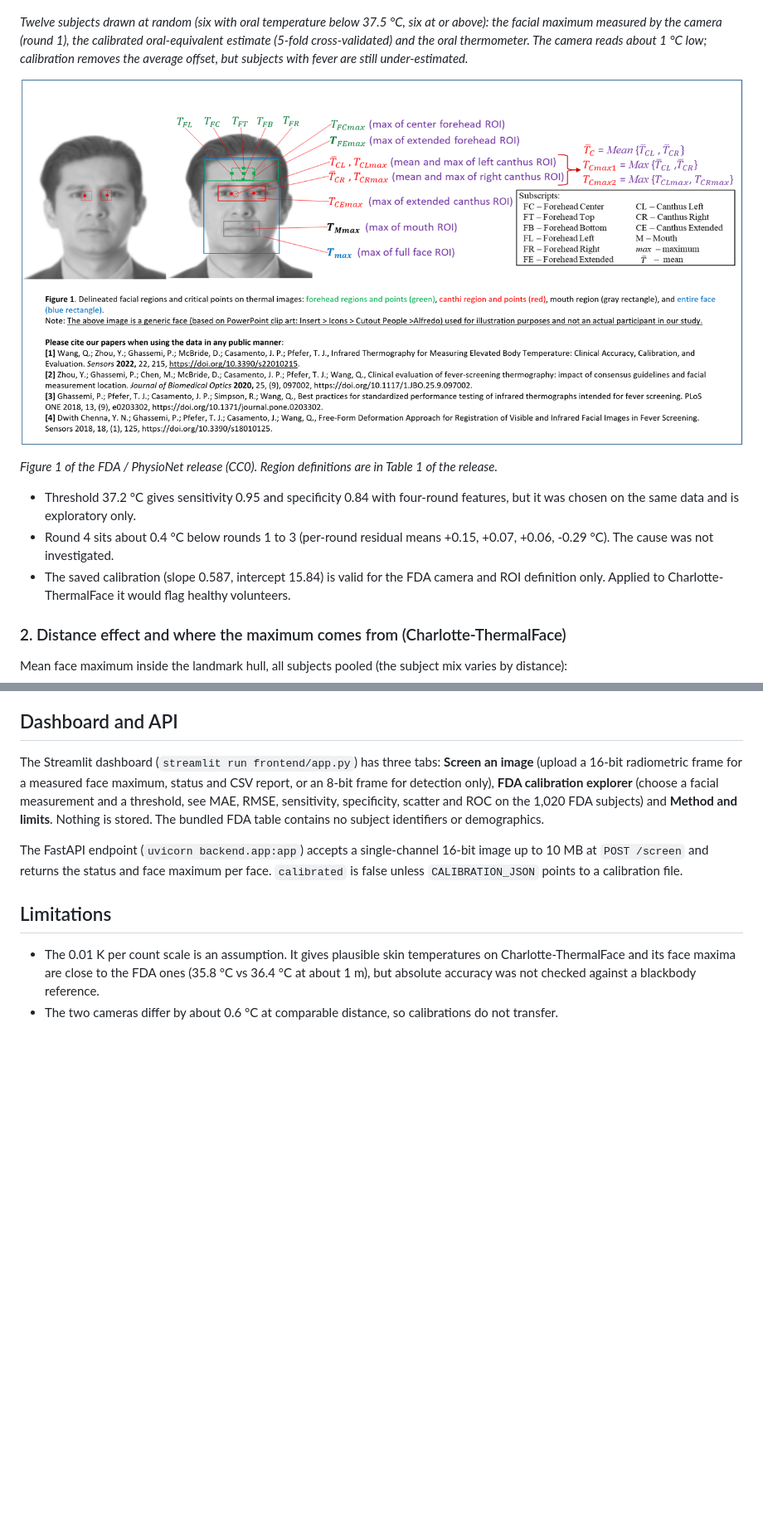
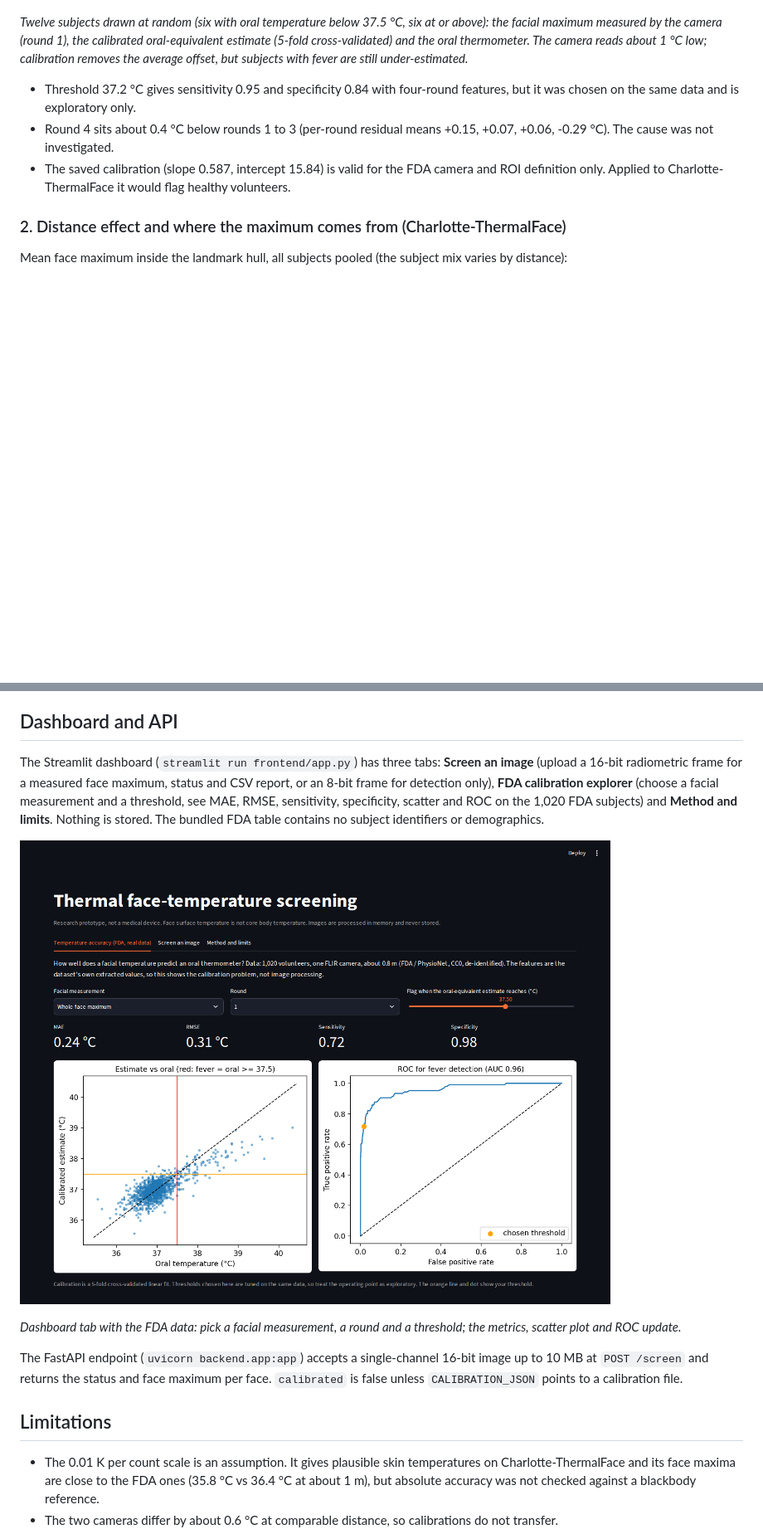
Before and after one commit to NidaKhaan/intelligent-body-temperature-monitoring, a Markdown page: README.md, 2 parts joined by grey strips. Shown at 83% size. GitHub-like rendering; pictures changed too: docs/images/dashboard_fda.png (added); blank space fills up the shorter version.

```diff
--- a/README.md
+++ b/README.md
@@ -60,10 +73,6 @@ One FLIR camera at about 0.8 m, 1,020 subjects, linear calibration with 5-fold c
 ![FDA examples](docs/images/fda_examples.png)
 
 *Twelve subjects drawn at random (six with oral temperature below 37.5 °C, six at or above): the facial maximum measured by the camera (round 1), the calibrated oral-equivalent estimate (5-fold cross-validated) and the oral thermometer. The camera reads about 1 °C low; calibration removes the average offset, but subjects with fever are still under-estimated.*
-
-![FDA study figure](docs/images/fda_study_figure1.png)
-
-*Figure 1 of the FDA / PhysioNet release (CC0). Region definitions are in Table 1 of the release.*
 
 * Threshold 37.2 °C gives sensitivity 0.95 and specificity 0.84 with four-round features, but it was chosen on the same data and is exploratory only.
 * Round 4 sits about 0.4 °C below rounds 1 to 3 (per-round residual means +0.15, +0.07, +0.06, -0.29 °C). The cause was not investigated.
@@ -150,6 +153,10 @@ Registration (RGB-guided mode only): about 3 px median centre error in the Speak
 ## Dashboard and API
 
 The Streamlit dashboard (`streamlit run frontend/app.py`) has three tabs: **Screen an image** (upload a 16-bit radiometric frame for a measured face maximum, status and CSV report, or an 8-bit frame for detection only), **FDA calibration explorer** (choose a facial measurement and a threshold, see MAE, RMSE, sensitivity, specificity, scatter and ROC on the 1,020 FDA subjects) and **Method and limits**. Nothing is stored. The bundled FDA table contains no subject identifiers or demographics.
+
+![Dashboard](docs/images/dashboard_fda.png)
+
+*Dashboard tab with the FDA data: pick a facial measurement, a round and a threshold; the metrics, scatter plot and ROC update.*
 
 The FastAPI endpoint (`uvicorn backend.app:app`) accepts a single-channel 16-bit image up to 10 MB at `POST /screen` and returns the status and face maximum per face. `calibrated` is false unless `CALIBRATION_JSON` points to a calibration file.
 
```
Also changed, not shown: other parts of README.md (+19 -7 lines), docs/images/charlotte_landmarks.png (deleted), docs/images/fda_regions.png, 3 other files.
